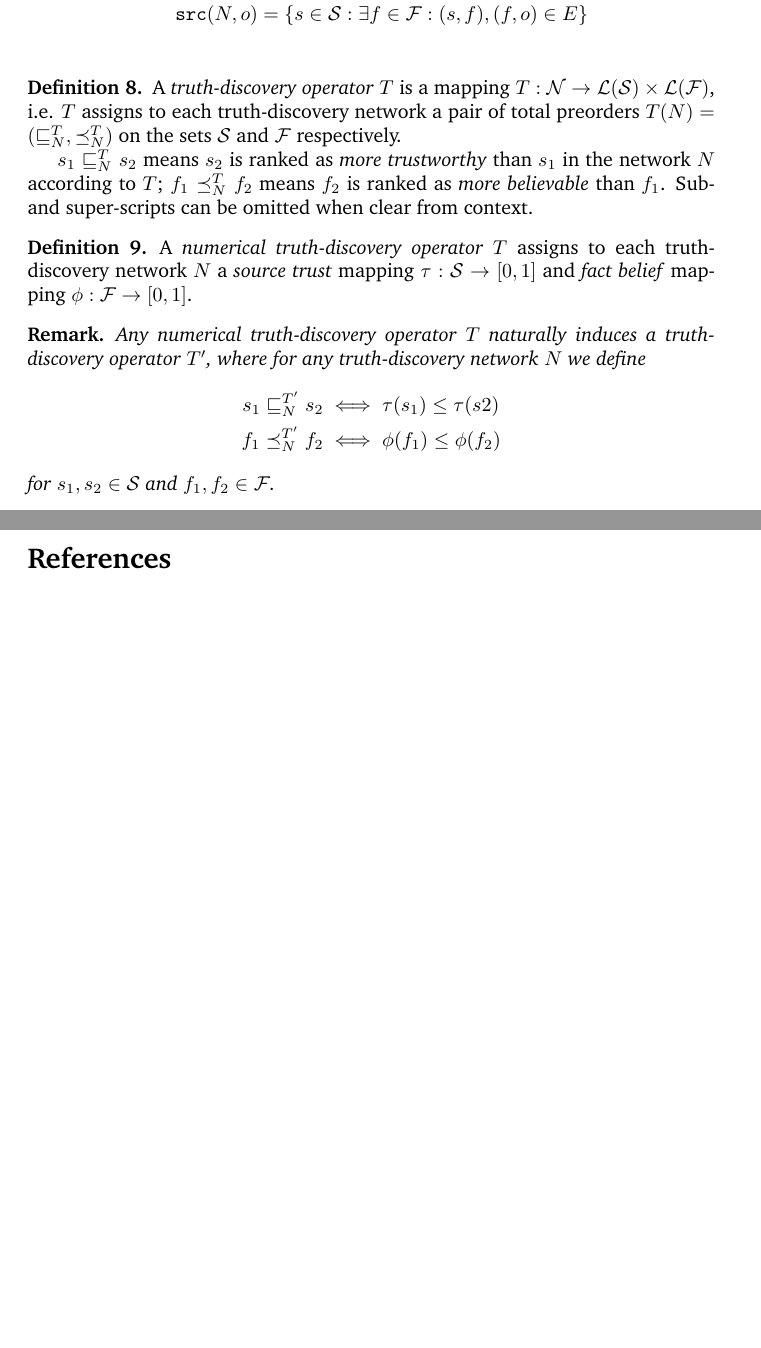
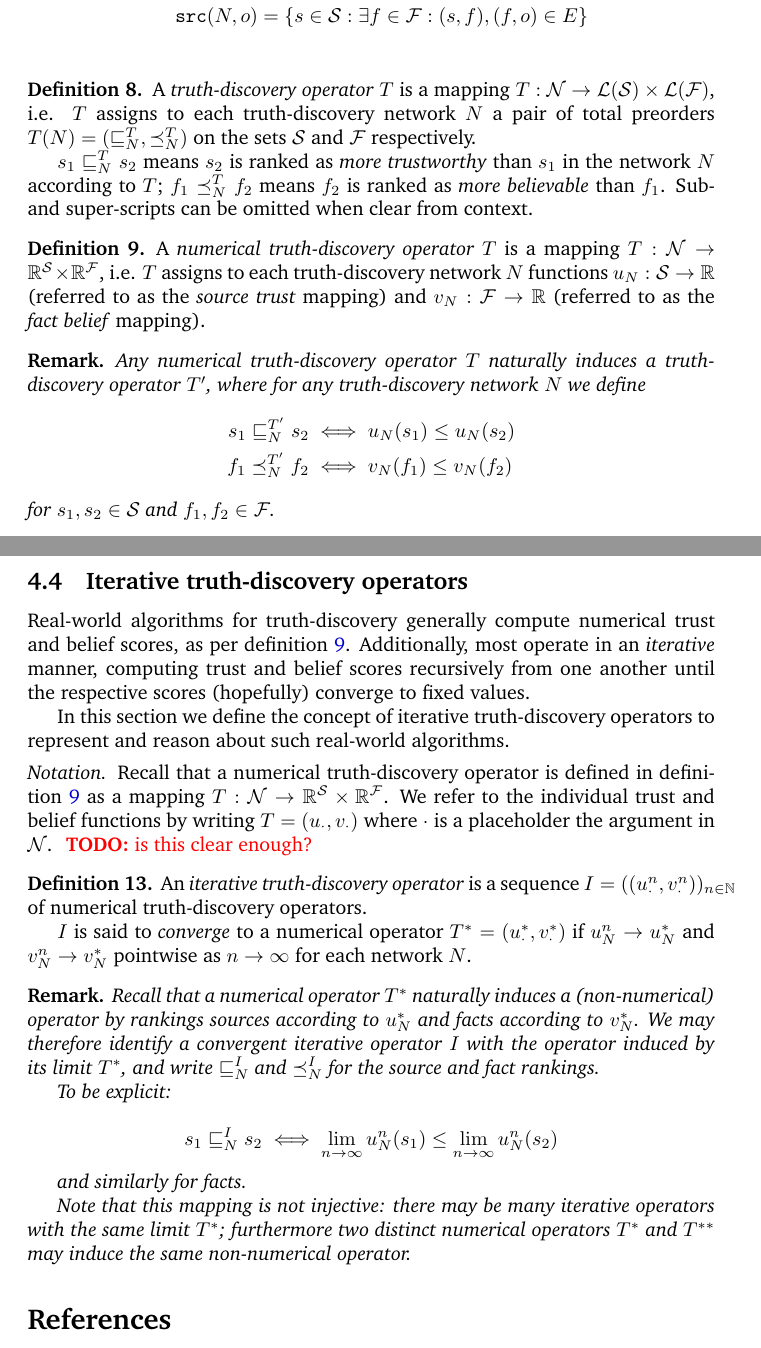
Before and after one commit to joesingo/truthdiscovery, a LaTeX document (reports/theoretical-part-notes.tex): two parts of pages 8 and 15 of 18 before the commit and two parts of pages 8 and 15 of 19 after it, joined at a grey line, cut so that both start at the same text, the shorter picture padded with empty space. Compiled offline with pdfLaTeX.

Commit message:
Define iterative operators in theory work

```diff
--- a/reports/theoretical-part-notes.tex
+++ b/reports/theoretical-part-notes.tex
@@ -8,6 +8,7 @@
 % Packages:
 \usepackage{amsmath}
 \usepackage{amsthm}
+\usepackage{amssymb}
 \usepackage{caption}
 \usepackage{cite}
 % \usepackage[top=2cm, bottom=2cm, left=3cm, right=3cm]{geometry}
@@ -52,6 +53,8 @@
 \renewcommand{\O}{\mathcal{O}}  % Note: overrides existing command
 \newcommand{\F}{\mathcal{F}}
 \newcommand{\N}{\mathcal{N}}
+\newcommand{\R}{\mathbb{R}}
+\newcommand{\Nat}{\mathbb{N}}
 % Source and fact orderings: less-equal, less-than, greater-equal, equal
 \newcommand{\sle}{\sqsubseteq}
 \newcommand{\slt}{<}
@@ -66,6 +69,8 @@
 \newcommand{\fact}{\texttt{facts}}
 \newcommand{\obj}{\texttt{obj}}
 \newcommand{\orderings}{\mathcal{L}}
+% Misc
+\newcommand{\pl}{\cdot}  % Placeholder for function argument
 
 \begin{document}
 \maketitle
@@ -492,7 +501,7 @@ For convenience, for a network $N=(V, E)$, define:
 
 A \emph{truth-discovery operator} $T$ is a mapping $T: \N \rightarrow
 \orderings(\S) \times \orderings(\F)$, i.e. $T$ assigns to each truth-discovery
-network a pair of total preorders $T(N) = (\sle_N^T, \fle_N^T)$ on the sets
+network $N$ a pair of total preorders $T(N) = (\sle_N^T, \fle_N^T)$ on the sets
 $\S$ and $\F$ respectively.
 
 $s_1 \sle_N^T s_2$ means $s_2$ is ranked as \emph{more trustworthy} than $s_1$
@@ -505,9 +514,11 @@ when clear from context.
 \begin{definition}
 \label{def:numerical}
 
-A \emph{numerical truth-discovery operator} $T$ assigns to each
-truth-discovery network $N$ a \emph{source trust} mapping $\tau: \S \rightarrow
-[0, 1]$ and \emph{fact belief} mapping $\phi: \F \rightarrow [0, 1]$.
+A \emph{numerical truth-discovery operator} $T$ is a mapping $T: \N \rightarrow
+\R^\S \times \R^\F$, i.e. $T$ assigns to each truth-discovery network $N$
+functions $u_N: \S \rightarrow \R$ (referred to as the \emph{source trust}
+mapping) and $v_N: \F \rightarrow \R$ (referred to as the \emph{fact belief}
+mapping).
 
 \end{definition}
 
@@ -516,8 +527,8 @@ truth-discovery network $N$ a \emph{source trust} mapping $\tau: \S \rightarrow
     truth-discovery operator $T'$, where for any truth-discovery network $N$
     we define
     \begin{align*}
-    s_1 \sle_N^{T'} s_2 & \iff \tau(s_1) \le \tau(s2) \\
-    f_1 \fle_N^{T'} f_2 & \iff \phi(f_1) \le \phi(f_2)
+    s_1 \sle_N^{T'} s_2 & \iff u_N(s_1) \le u_N(s_2) \\
+    f_1 \fle_N^{T'} f_2 & \iff v_N(f_1) \le v_N(f_2)
     \end{align*}
     for $s_1, s_2 \in \S$ and $f_1, f_2 \in \F$.
 \end{remark}
@@ -861,6 +872,57 @@ fact claimed by $s_1$ always ranks beneath the fact claimed by $s_2$, then
 $s_1$ ranks beneath $s_2$.
 \end{axiom}
 
+\subsection{Iterative truth-discovery operators}
+
+Real-world algorithms for truth-discovery generally compute numerical trust and
+belief scores, as per definition \ref{def:numerical}. Additionally, most
+operate in an \emph{iterative} manner, computing trust and belief scores
+recursively from one another until the respective scores (hopefully) converge
+to fixed values.
+
+In this section we define the concept of iterative truth-discovery operators to
+represent and reason about such real-world algorithms.
+
+\begin{notation}
+Recall that a numerical truth-discovery operator is defined in definition
+\ref{def:numerical} as a mapping $T: \N \rightarrow \R^\S \times \R^\F$. We
+refer to the individual trust and belief functions by writing $T=(u_\pl,
+v_\pl)$ where $\pl$ is a placeholder the argument in $\N$. \todo{is this
+clear enough?}
+\end{notation}
+
+\begin{definition}
+\label{def:iterative_operator}
+
+An \emph{iterative truth-discovery operator} is a sequence $I=((u_\pl^n,
+v_\pl^n))_{n \in \Nat}$ of numerical truth-discovery operators.
+
+$I$ is said to \emph{converge} to a numerical operator $T^*=(u_\pl^*, v_\pl^*)$
+if $u_N^n \rightarrow u_N^*$ and $v_N^n \rightarrow v_N^*$ pointwise as $n
+\rightarrow \infty$ for each network $N$.
+
+\end{definition}
+
+\begin{remark}
+Recall that a numerical operator $T^*$ naturally induces a (non-numerical)
+operator by rankings sources according to $u_N^*$ and facts according to
+$v_N^*$. We may therefore identify a convergent iterative operator $I$ with the
+operator induced by its limit $T^*$, and write $\sle_N^I$ and $\fle_N^I$ for
+the source and fact rankings.
+
+To be explicit:
+
+$$ s_1 \sle_N^I s_2 \iff \lim_{n \rightarrow \infty}{u_N^n(s_1)} \le \lim_{n
+\rightarrow \infty}{u_N^n(s_2)} $$
+
+and similarly for facts.
+
+Note that this mapping is not injective: there may be many iterative operators
+with the same limit $T^*$; furthermore two distinct numerical operators $T^*$
+and $T^{**}$ may induce the same non-numerical operator.
+\end{remark}
+
+% References
 \bibliography{references}{}
 \bibliographystyle{plain}
 
```
Also changed, not shown: reports/theoretical-part-notes.tex (10 more changed lines).
